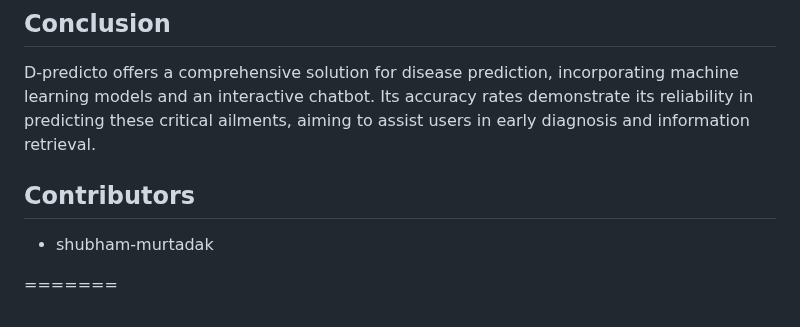
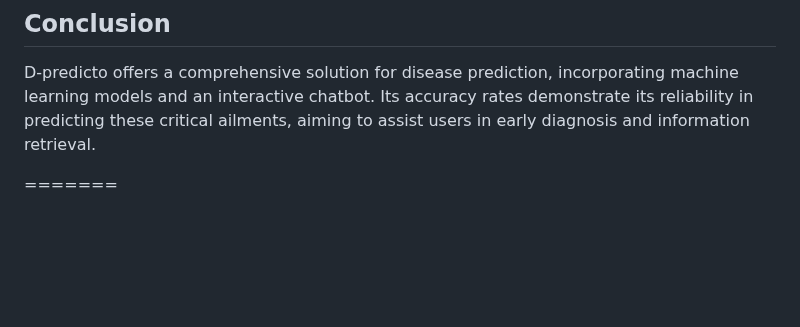
Before and after one commit to shubham-murtadak/Dpredicto-An-Disease-Prediction-System, a Markdown page: README.md, the part around the change. Drawn GitHub-style; blank space fills up the shorter version.

```diff
--- a/README.md
+++ b/README.md
@@ -78,8 +78,5 @@ If there's a requirements.txt file in the project, this command installs all the
 ## Conclusion
 
 D-predicto offers a comprehensive solution for disease prediction, incorporating machine learning models and an interactive chatbot. Its accuracy rates demonstrate its reliability in predicting these critical ailments, aiming to assist users in early diagnosis and information retrieval.
-## Contributors
-
-* shubham-murtadak
 
 =======
```
